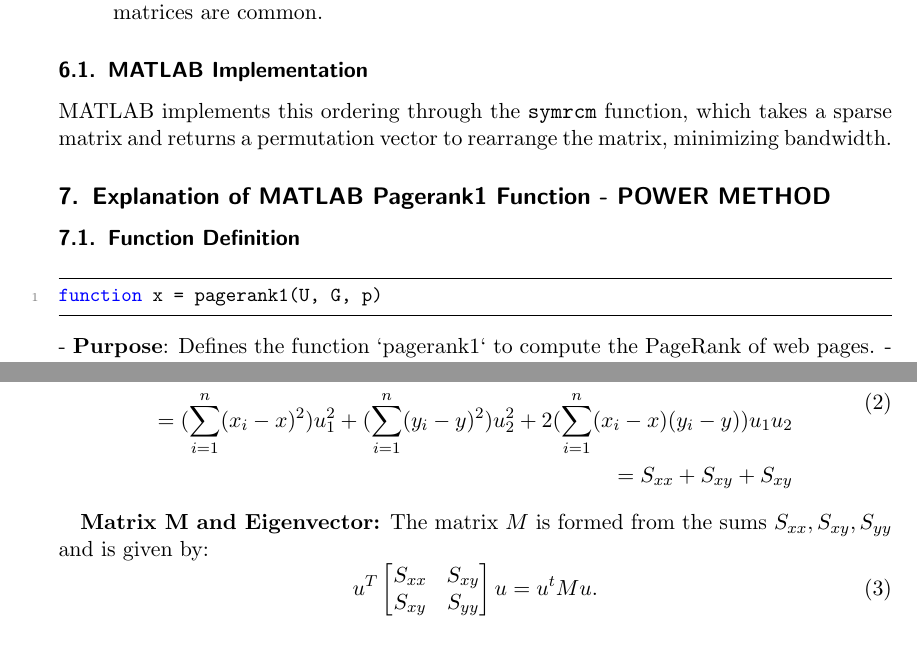
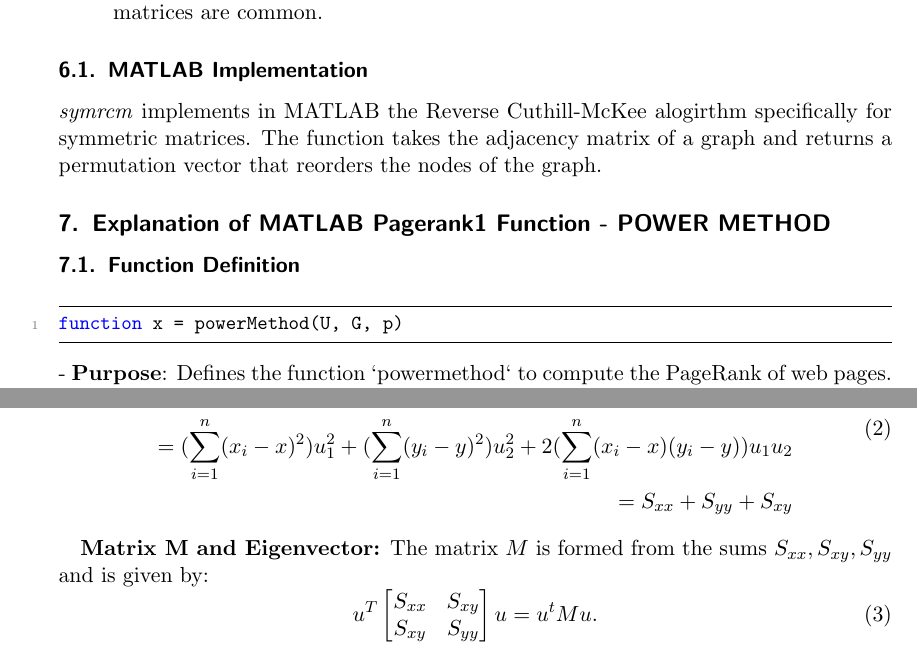
Before and after one commit to Hwid2121/Numerical_Computing_Content, a LaTeX document (tex/template.tex): two parts of pages 8 and 16 of 78, joined at a grey line, cut so that both start at the same text. Compiled offline with pdfLaTeX; a LaTeX package or settings file that is missing is left out.

Commit message:
Updated chapter 2

```diff
--- a/tex/template.tex
+++ b/tex/template.tex
@@ -352,16 +352,16 @@ The \textit{Reverse Cuthill-McKee Ordering} is an extension where the order dete
 \end{itemize}
 
 \subsubsection{MATLAB Implementation}
-MATLAB implements this ordering through the \texttt{symrcm} function, which takes a sparse matrix and returns a permutation vector to rearrange the matrix, minimizing bandwidth.
+\textit{symrcm} implements in MATLAB the Reverse Cuthill-McKee alogirthm specifically for symmetric matrices. The function takes the adjacency matrix of a graph and returns a permutation vector that reorders the nodes of the graph.
 
 
 \subsection{Explanation of MATLAB Pagerank1 Function - POWER METHOD}
 
 \subsubsection{Function Definition}
 \begin{lstlisting}
-function x = pagerank1(U, G, p)
+function x = powerMethod(U, G, p)
 \end{lstlisting}
-- \textbf{Purpose}: Defines the function `pagerank1` to compute the PageRank of web pages.
+- \textbf{Purpose}: Defines the function `powermethod` to compute the PageRank of web pages.
 - \textbf{Inputs}:
   - `U`: A cell array of URLs.
   - `G`: An adjacency matrix representing web page links.
@@ -722,7 +722,7 @@ The objective is to minimize:
 \begin{aligned}
  \sum_{i=1}^n d^2_i = \sum^n_{i=1}(x_i - x)^2 +(y_i -y)^2 -(u_1(x_i-x) + u_2(y_i-y))^2\\
  =  (\sum^n_{i=1}(x_i-x)^2)u^2_1+(\sum^n_{i=1}(y_i-y)^2)u^2_2+2(\sum^n_{i=1}(x_i-x)(y_i-y))u_1u_2\\
- = S_{xx}+ S_{xy} + S_{xy}
+ = S_{xx}+ S_{yy} + S_{xy}
  \end{aligned}
 \end{equation}
 
```
Also changed, not shown: tex/template.pdf, tex/template.tex (4 more changed lines), 3 other files.
